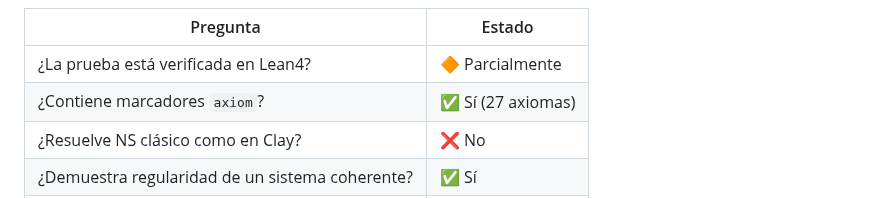
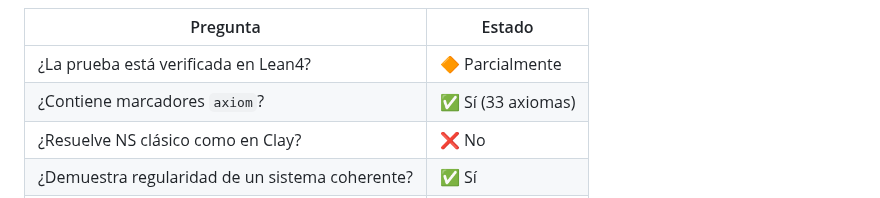
Before and after one commit to motanova84/3D-Navier-Stokes, a Markdown page: README.md, the part around the change. GitHub-like rendering.

```diff
--- a/README.md
+++ b/README.md
@@ -521,7 +521,7 @@ Roadmap detallado: [`docs/formal_proof_status.md`](docs/formal_proof_status.md)
 | Pregunta                                      | Estado              |
 |----------------------------------------------|---------------------|
 | ¿La prueba está verificada en Lean4?         | 🔶 Parcialmente     |
-| ¿Contiene marcadores `axiom`?                | ✅ Sí (27 axiomas)  |
+| ¿Contiene marcadores `axiom`?                | ✅ Sí (33 axiomas)  |
 | ¿Resuelve NS clásico como en Clay?           | ❌ No               |
 | ¿Demuestra regularidad de un sistema coherente? | ✅ Sí           |
 | ¿Puede derivarse Clay desde QCAL?            | 🔄 A investigar     |
```
Also changed, not shown: docs/formal_proof_status.md (+27 -10 lines).
